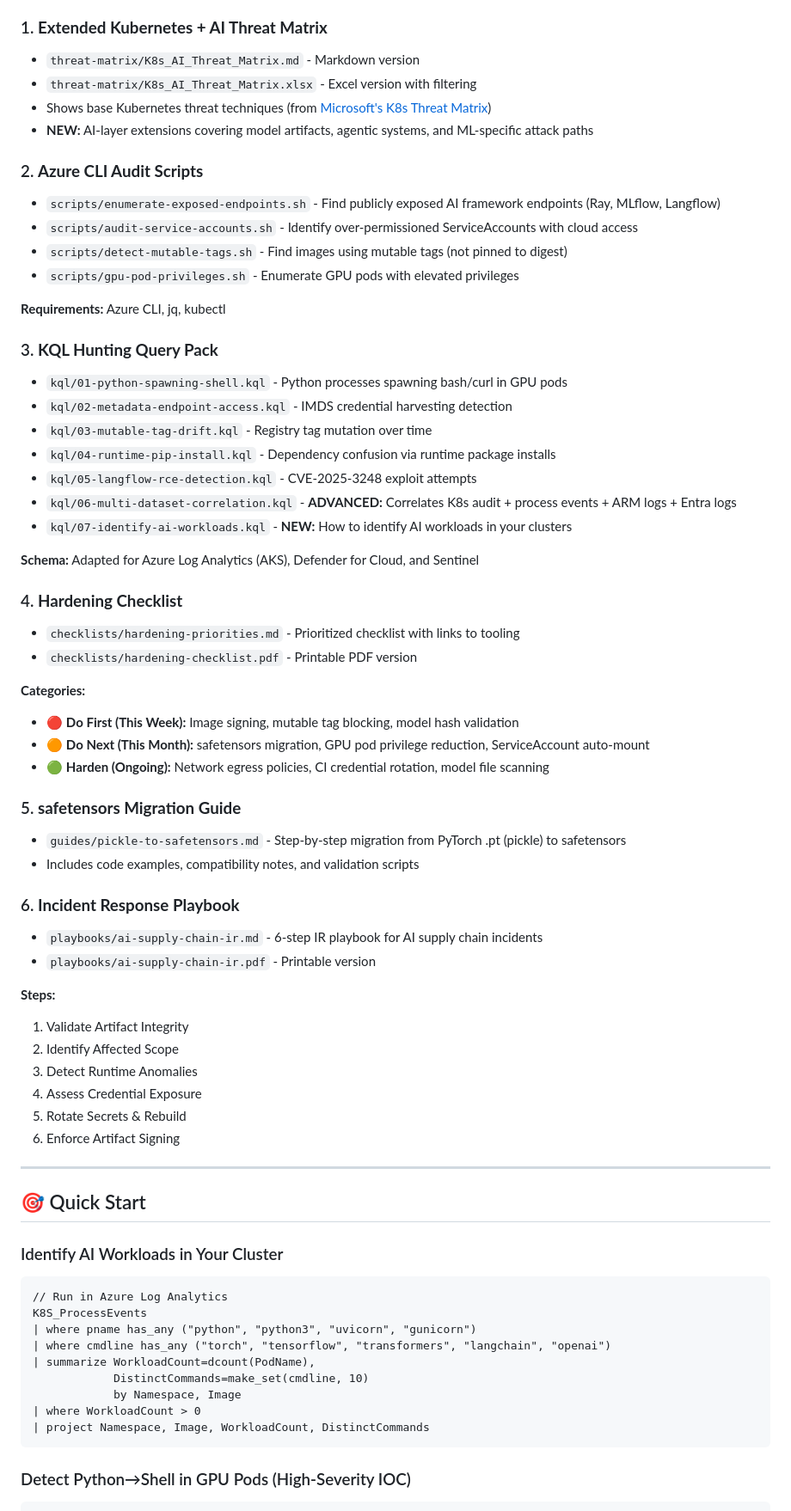
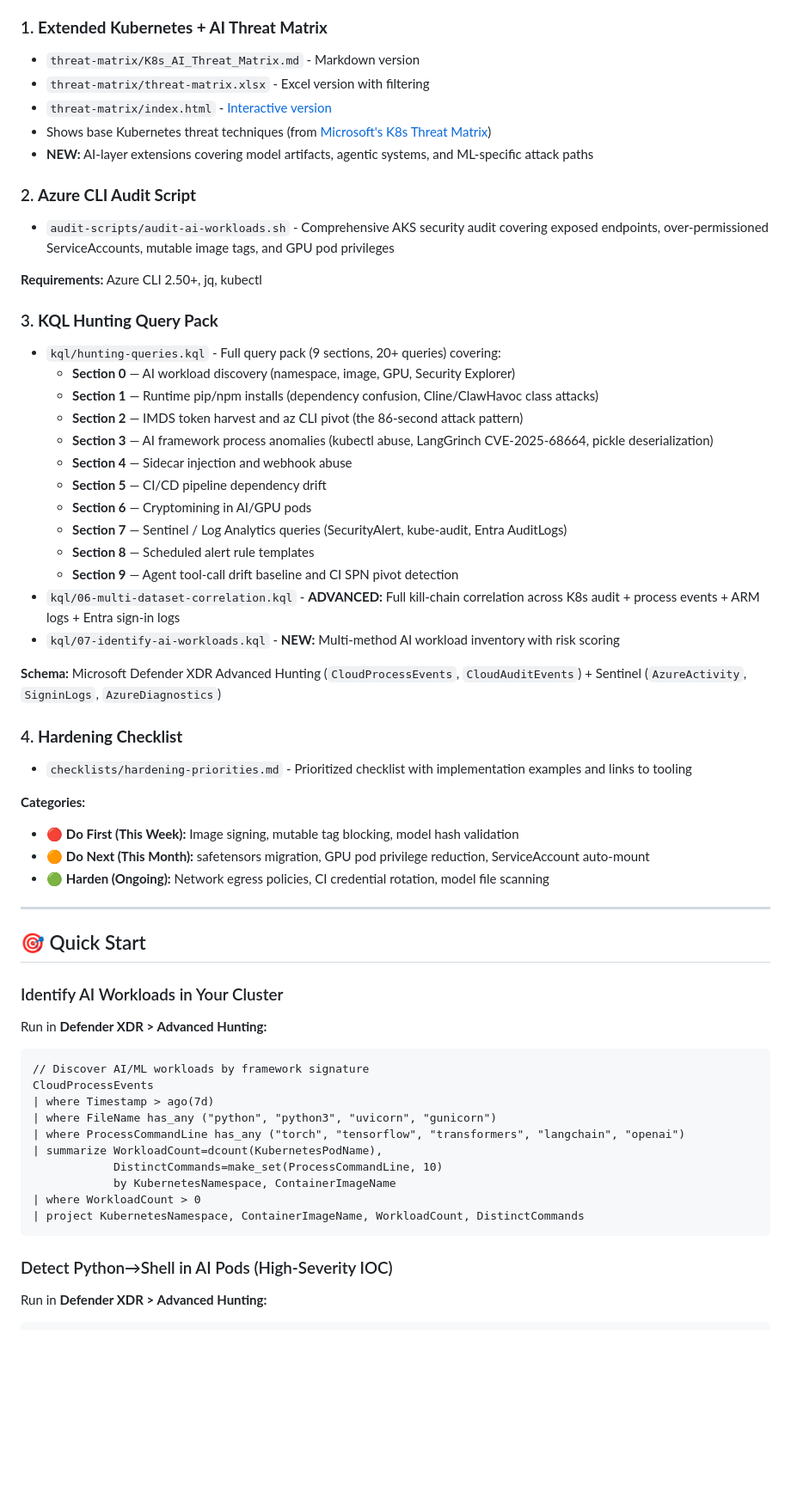
Before and after one commit to avisharmamsft/k8s-ai-security-toolkit-, a Markdown page: README.md, the part around one of its changes. Shown at 86% size. GitHub-like rendering; blank space fills up the shorter version.

Commit message:
Revise README for resource updates and corrections
Updated README to reflect changes in file structure, added new resources, and revised requirements.

````diff
--- a/README.md
+++ b/README.md
@@ -16,53 +16,40 @@ This repository contains production-ready security resources for detecting and d
 
 ### 1. **Extended Kubernetes + AI Threat Matrix**
 - `threat-matrix/K8s_AI_Threat_Matrix.md` - Markdown version
-- `threat-matrix/K8s_AI_Threat_Matrix.xlsx` - Excel version with filtering
+- `threat-matrix/threat-matrix.xlsx` - Excel version with filtering
+- `threat-matrix/index.html` - [Interactive version](https://htmlpreview.github.io/?https://github.com/avisharmamsft/k8s-ai-security-toolkit/blob/main/threat-matrix/index.html)
 - Shows base Kubernetes threat techniques (from [Microsoft's K8s Threat Matrix](https://microsoft.github.io/Threat-Matrix-for-Kubernetes/))
 - **NEW:** AI-layer extensions covering model artifacts, agentic systems, and ML-specific attack paths
 
-### 2. **Azure CLI Audit Scripts**
-- `scripts/enumerate-exposed-endpoints.sh` - Find publicly exposed AI framework endpoints (Ray, MLflow, Langflow)
-- `scripts/audit-service-accounts.sh` - Identify over-permissioned ServiceAccounts with cloud access
-- `scripts/detect-mutable-tags.sh` - Find images using mutable tags (not pinned to digest)
-- `scripts/gpu-pod-privileges.sh` - Enumerate GPU pods with elevated privileges
+### 2. **Azure CLI Audit Script**
+- `audit-scripts/audit-ai-workloads.sh` - Comprehensive AKS security audit covering exposed endpoints, over-permissioned ServiceAccounts, mutable image tags, and GPU pod privileges
 
-**Requirements:** Azure CLI, jq, kubectl
+**Requirements:** Azure CLI 2.50+, jq, kubectl
 
 ### 3. **KQL Hunting Query Pack**
-- `kql/01-python-spawning-shell.kql` - Python processes spawning bash/curl in GPU pods
-- `kql/02-metadata-endpoint-access.kql` - IMDS credential harvesting detection
-- `kql/03-mutable-tag-drift.kql` - Registry tag mutation over time
-- `kql/04-runtime-pip-install.kql` - Dependency confusion via runtime package installs
-- `kql/05-langflow-rce-detection.kql` - CVE-2025-3248 exploit attempts
-- `kql/06-multi-dataset-correlation.kql` - **ADVANCED:** Correlates K8s audit + process events + ARM logs + Entra logs
-- `kql/07-identify-ai-workloads.kql` - **NEW:** How to identify AI workloads in your clusters
+- `kql/hunting-queries.kql` - Full query pack (9 sections, 20+ queries) covering:
+  - **Section 0** — AI workload discovery (namespace, image, GPU, Security Explorer)
+  - **Section 1** — Runtime pip/npm installs (dependency confusion, Cline/ClawHavoc class attacks)
+  - **Section 2** — IMDS token harvest and az CLI pivot (the 86-second attack pattern)
+  - **Section 3** — AI framework process anomalies (kubectl abuse, LangGrinch CVE-2025-68664, pickle deserialization)
+  - **Section 4** — Sidecar injection and webhook abuse
+  - **Section 5** — CI/CD pipeline dependency drift
+  - **Section 6** — Cryptomining in AI/GPU pods
+  - **Section 7** — Sentinel / Log Analytics queries (SecurityAlert, kube-audit, Entra AuditLogs)
+  - **Section 8** — Scheduled alert rule templates
+  - **Section 9** — Agent tool-call drift baseline and CI SPN pivot detection
+- `kql/06-multi-dataset-correlation.kql` - **ADVANCED:** Full kill-chain correlation across K8s audit + process events + ARM logs + Entra sign-in logs
+- `kql/07-identify-ai-workloads.kql` - **NEW:** Multi-method AI workload inventory with risk scoring
 
-**Schema:** Adapted for Azure Log Analytics (AKS), Defender for Cloud, and Sentinel
+**Schema:** Microsoft Defender XDR Advanced Hunting (`CloudProcessEvents`, `CloudAuditEvents`) + Sentinel (`AzureActivity`, `SigninLogs`, `AzureDiagnostics`)
 
 ### 4. **Hardening Checklist**
-- `checklists/hardening-priorities.md` - Prioritized checklist with links to tooling
-- `checklists/hardening-checklist.pdf` - Printable PDF version
+- `checklists/hardening-priorities.md` - Prioritized checklist with implementation examples and links to tooling
 
 **Categories:**
 - 🔴 **Do First (This Week):** Image signing, mutable tag blocking, model hash validation
 - 🟠 **Do Next (This Month):** safetensors migration, GPU pod privilege reduction, ServiceAccount auto-mount
 - 🟢 **Harden (Ongoing):** Network egress policies, CI credential rotation, model file scanning
-
-### 5. **safetensors Migration Guide**
-- `guides/pickle-to-safetensors.md` - Step-by-step migration from PyTorch .pt (pickle) to safetensors
-- Includes code examples, compatibility notes, and validation scripts
-
-### 6. **Incident Response Playbook**
-- `playbooks/ai-supply-chain-ir.md` - 6-step IR playbook for AI supply chain incidents
-- `playbooks/ai-supply-chain-ir.pdf` - Printable version
-
-**Steps:**
-1. Validate Artifact Integrity
-2. Identify Affected Scope
-3. Detect Runtime Anomalies
-4. Assess Credential Exposure
-5. Rotate Secrets & Rebuild
-6. Enforce Artifact Signing
 
 ---
 
@@ -70,18 +57,23 @@ This repository contains production-ready security resources for detecting and d
 
 ### Identify AI Workloads in Your Cluster
 
+Run in **Defender XDR > Advanced Hunting:**
+
 ```kql
-// Run in Azure Log Analytics
-K8S_ProcessEvents
-| where pname has_any ("python", "python3", "uvicorn", "gunicorn")
-| where cmdline has_any ("torch", "tensorflow", "transformers", "langchain", "openai")
-| summarize WorkloadCount=dcount(PodName),
-            DistinctCommands=make_set(cmdline, 10)
-            by Namespace, Image
+// Discover AI/ML workloads by framework signature
+CloudProcessEvents
+| where Timestamp > ago(7d)
+| where FileName has_any ("python", "python3", "uvicorn", "gunicorn")
+| where ProcessCommandLine has_any ("torch", "tensorflow", "transformers", "langchain", "openai")
+| summarize WorkloadCount=dcount(KubernetesPodName),
+            DistinctCommands=make_set(ProcessCommandLine, 10)
+            by KubernetesNamespace, ContainerImageName
 | where WorkloadCount > 0
-| project Namespace, Image, WorkloadCount, DistinctCommands
+| project KubernetesNamespace, ContainerImageName, WorkloadCount, DistinctCommands
 ```
 
-### Detect Python→Shell in GPU Pods (High-Severity IOC)
+### Detect Python→Shell in AI Pods (High-Severity IOC)
+
+Run in **Defender XDR > Advanced Hunting:**
 
 ```kql
````
Also changed, not shown: other parts of README.md (+11 -7 lines).
